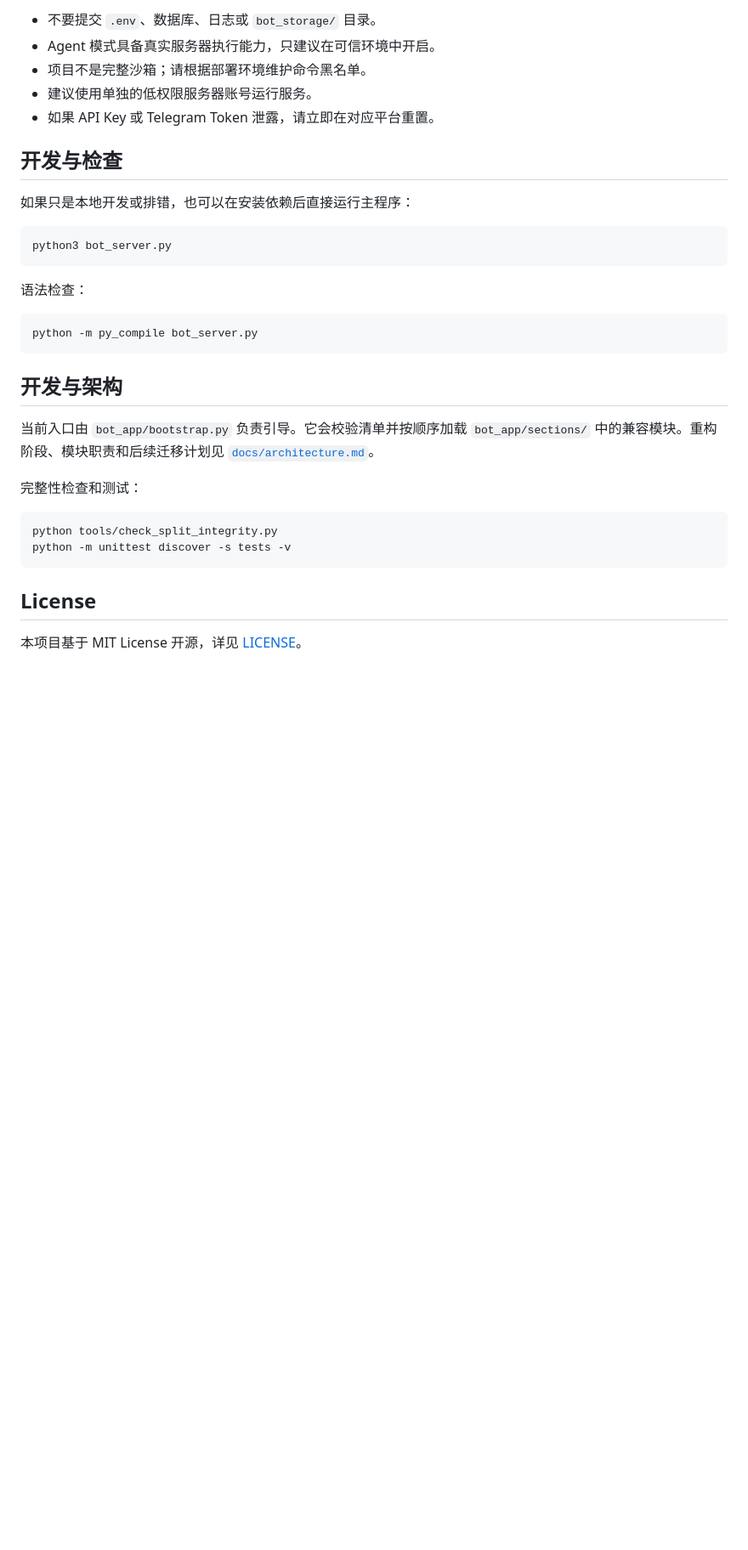
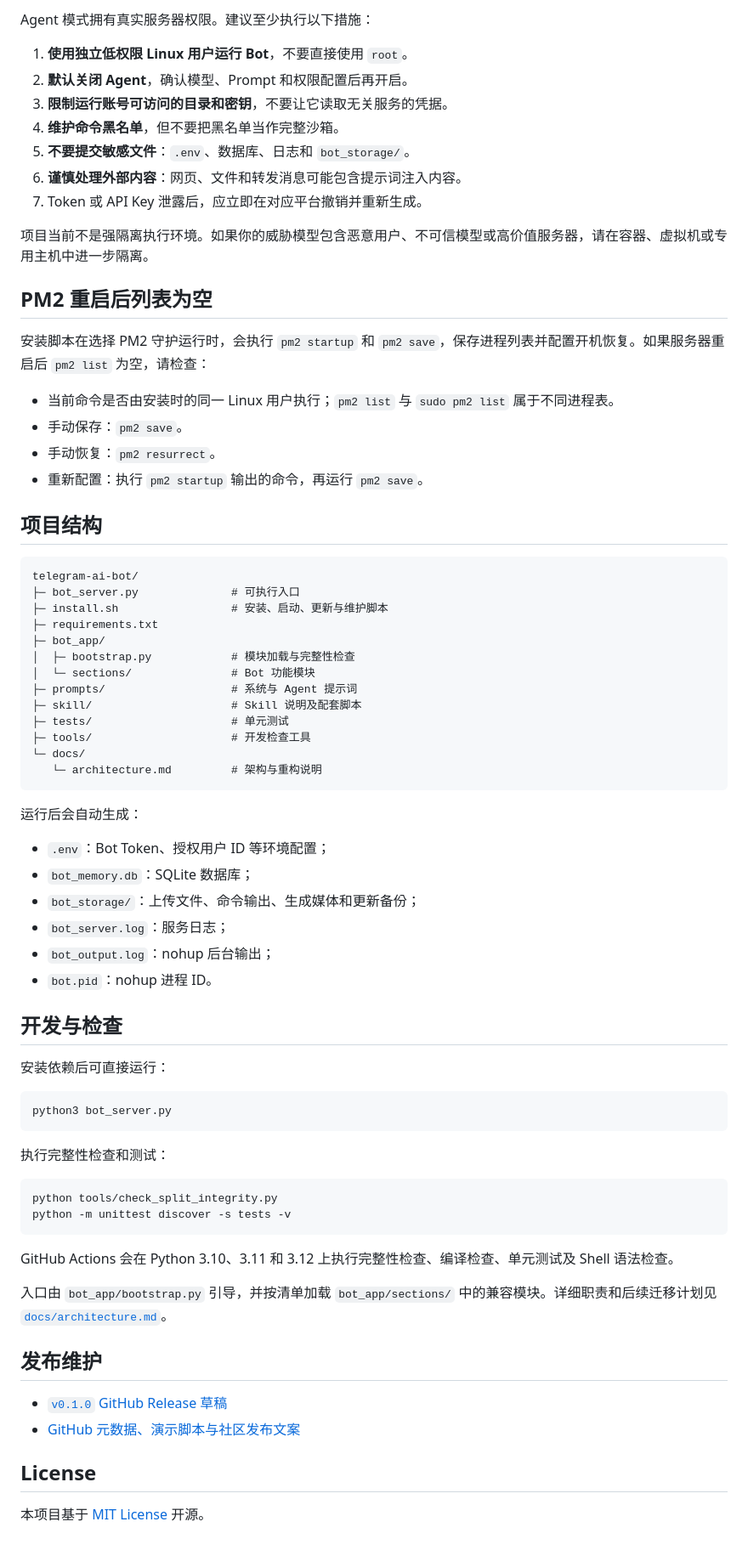
Before and after one commit to HANLINGVABCN/xgent-telegram, a Markdown page: README.md, the part around one of its changes. Shown at 85% size. GitHub-like rendering; blank space fills up the shorter version.

Commit message:
docs: improve project presentation and launch materials

````diff
--- a/README.md
+++ b/README.md
@@ -246,37 +254,76 @@ prompts/extras/agent_command_blacklist.txt
 
-- 不要提交 `.env`、数据库、日志或 `bot_storage/` 目录。
-- Agent 模式具备真实服务器执行能力，只建议在可信环境中开启。
-- 项目不是完整沙箱；请根据部署环境维护命令黑名单。
-- 建议使用单独的低权限服务器账号运行服务。
-- 如果 API Key 或 Telegram Token 泄露，请立即在对应平台重置。
+Agent 模式拥有真实服务器权限。建议至少执行以下措施：
+
+1. **使用独立低权限 Linux 用户运行 Bot**，不要直接使用 `root`。
+2. **默认关闭 Agent**，确认模型、Prompt 和权限配置后再开启。
+3. **限制运行账号可访问的目录和密钥**，不要让它读取无关服务的凭据。
+4. **维护命令黑名单**，但不要把黑名单当作完整沙箱。
+5. **不要提交敏感文件**：`.env`、数据库、日志和 `bot_storage/`。
+6. **谨慎处理外部内容**：网页、文件和转发消息可能包含提示词注入内容。
+7. Token 或 API Key 泄露后，应立即在对应平台撤销并重新生成。
+
+项目当前不是强隔离执行环境。如果你的威胁模型包含恶意用户、不可信模型或高价值服务器，请在容器、虚拟机或专用主机中进一步隔离。
+
+## PM2 重启后列表为空
+
+安装脚本在选择 PM2 守护运行时，会执行 `pm2 startup` 和 `pm2 save`，保存进程列表并配置开机恢复。如果服务器重启后 `pm2 list` 为空，请检查：
+
+- 当前命令是否由安装时的同一 Linux 用户执行；`pm2 list` 与 `sudo pm2 list` 属于不同进程表。
+- 手动保存：`pm2 save`。
+- 手动恢复：`pm2 resurrect`。
+- 重新配置：执行 `pm2 startup` 输出的命令，再运行 `pm2 save`。
+
+## 项目结构
+
+```text
+telegram-ai-bot/
+├─ bot_server.py              # 可执行入口
+├─ install.sh                 # 安装、启动、更新与维护脚本
+├─ requirements.txt
+├─ bot_app/
+│  ├─ bootstrap.py            # 模块加载与完整性检查
+│  └─ sections/               # Bot 功能模块
+├─ prompts/                   # 系统与 Agent 提示词
+├─ skill/                     # Skill 说明及配套脚本
+├─ tests/                     # 单元测试
+├─ tools/                     # 开发检查工具
+└─ docs/
+   └─ architecture.md         # 架构与重构说明
+```
+
+运行后会自动生成：
+
+- `.env`：Bot Token、授权用户 ID 等环境配置；
+- `bot_memory.db`：SQLite 数据库；
+- `bot_storage/`：上传文件、命令输出、生成媒体和更新备份；
+- `bot_server.log`：服务日志；
+- `bot_output.log`：nohup 后台输出；
+- `bot.pid`：nohup 进程 ID。
 
 ## 开发与检查
 
-如果只是本地开发或排错，也可以在安装依赖后直接运行主程序：
+安装依赖后可直接运行：
 
 ```bash
 python3 bot_server.py
 ```
 
-语法检查：
-
-```bash
-python -m py_compile bot_server.py
-```
-
-## 开发与架构
-
-当前入口由 `bot_app/bootstrap.py` 负责引导。它会校验清单并按顺序加载
-`bot_app/sections/` 中的兼容模块。重构阶段、模块职责和后续迁移计划见
-[`docs/architecture.md`](docs/architecture.md)。
-
-完整性检查和测试：
+执行完整性检查和测试：
 
 ```bash
 python tools/check_split_integrity.py
 python -m unittest discover -s tests -v
 ```
 
+GitHub Actions 会在 Python 3.10、3.11 和 3.12 上执行完整性检查、编译检查、单元测试及 Shell 语法检查。
+
+入口由 `bot_app/bootstrap.py` 引导，并按清单加载 `bot_app/sections/` 中的兼容模块。详细职责和后续迁移计划见 [`docs/architecture.md`](docs/architecture.md)。
+
+## 发布维护
+
+- [`v0.1.0` GitHub Release 草稿](docs/release-draft-v0.1.0.md)
+- [GitHub 元数据、演示脚本与社区发布文案](docs/launch-kit.md)
+
 ## License
 
-本项目基于 MIT License 开源，详见 [LICENSE](./LICENSE)。
+本项目基于 [MIT License](LICENSE) 开源。
````
Also changed, not shown: other parts of README.md (+160 -152 lines), docs/launch-kit.md (added, +131 -0 lines), docs/release-draft-v0.1.0.md (added, +78 -0 lines).
